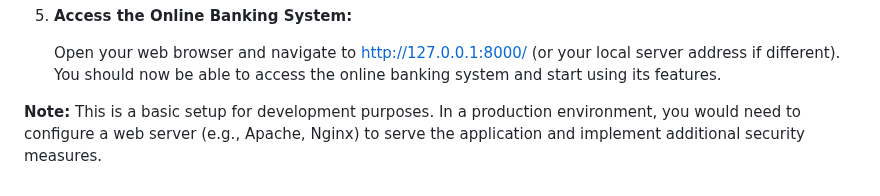
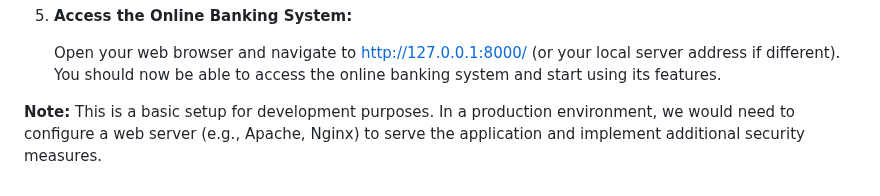
Before and after one commit to thepritamshaw/onlinebankingsystem, a Markdown page: readme.md, the part around the change. GitHub-like rendering.

```diff
--- a/readme.md
+++ b/readme.md
@@ -65,4 +65,4 @@ This project aims to develop a secure and convenient online banking system that
 
     Open your web browser and navigate to http://127.0.0.1:8000/ (or your local server address if different). You should now be able to access the online banking system and start using its features.
 
-**Note:** This is a basic setup for development purposes. In a production environment, you would need to configure a web server (e.g., Apache, Nginx) to serve the application and implement additional security measures.
+**Note:** This is a basic setup for development purposes. In a production environment, we would need to configure a web server (e.g., Apache, Nginx) to serve the application and implement additional security measures.
```
